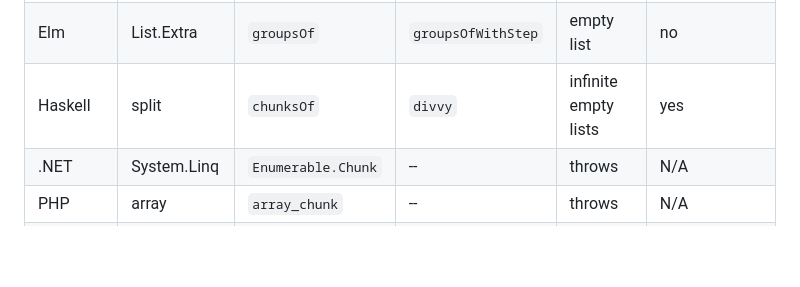
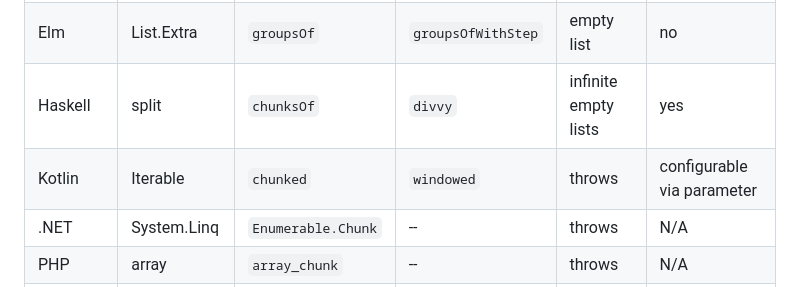
Before and after one commit to tc39/proposal-iterator-chunking, a Markdown page: README.md, the part around the change. Rendered like a GitHub page; blank space fills up the shorter version.

Commit message:
add Kotlin

```diff
--- a/README.md
+++ b/README.md
@@ -63,6 +63,7 @@ let chunksOf4 = Array.from(digits.windows(4, 4));
 | Clojure | core | `partition` | `partition` | infinite empty lists | when insufficient padding;<br/>terminates after 1 |
 | Elm | List.Extra | `groupsOf` | `groupsOfWithStep` | empty list | no |
 | Haskell | split | `chunksOf` | `divvy` | infinite empty lists | yes |
+| Kotlin | Iterable | `chunked` | `windowed` | throws | configurable via parameter |
 | .NET | System.Linq | `Enumerable.Chunk` | -- | throws | N/A |
 | PHP | array | `array_chunk` | -- | throws | N/A |
 | Python | more-itertools | `grouper` | `windowed` | empty iterator | no, mandatory fill value |
```
